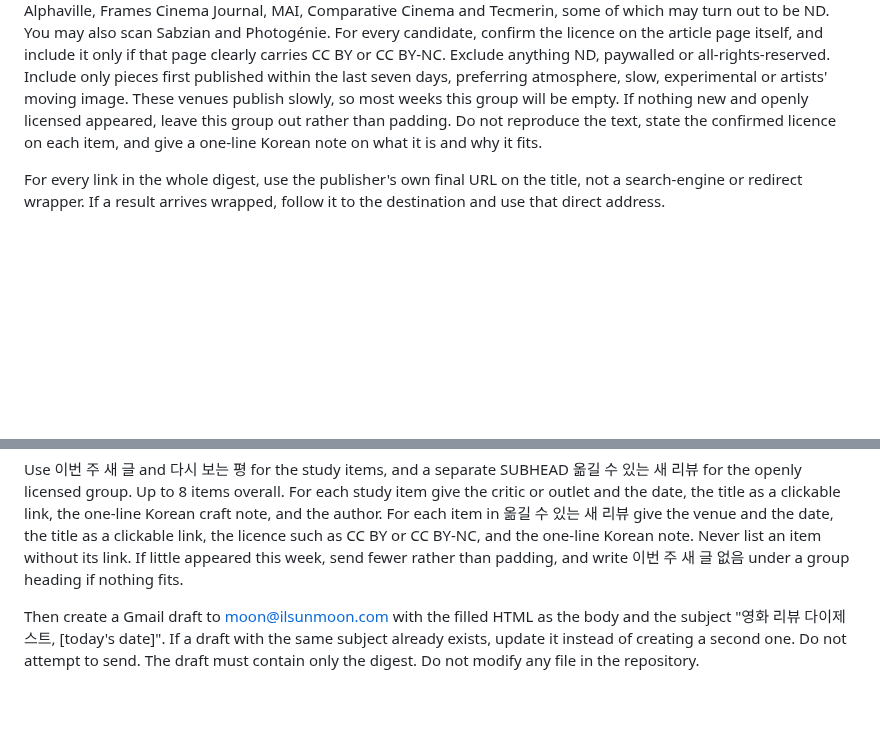
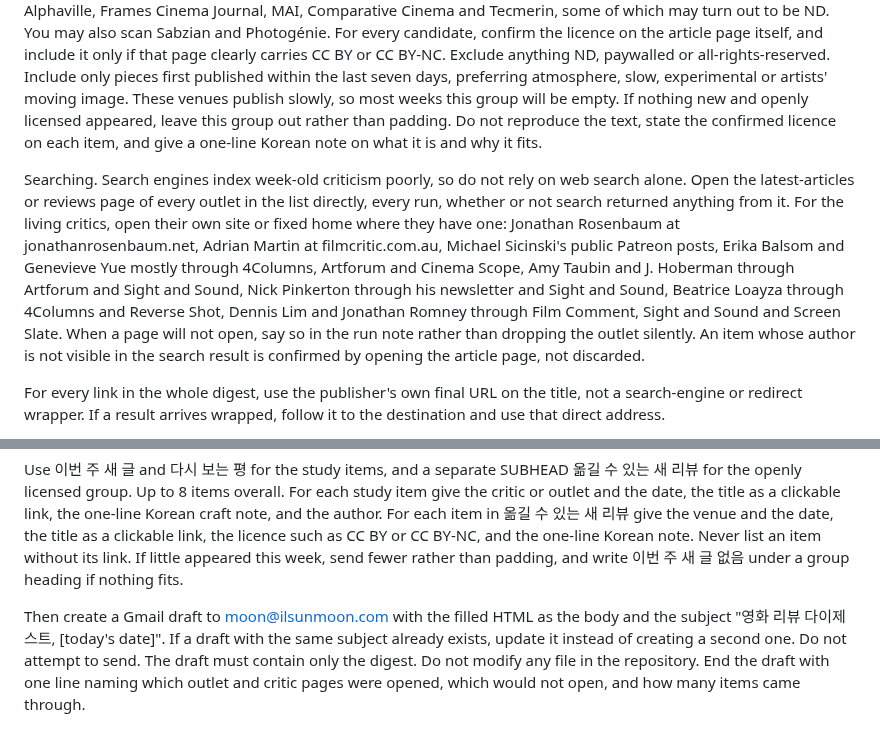
Before and after one commit to eeruwang/loggia, a Markdown page: prompts/film-review-digest.md, 2 parts joined by grey strips. Rendered like a GitHub page; blank space fills up the shorter version.

Commit message:
prompts: 영화 리뷰 루틴에 매체 직접 열기 규칙 추가

```diff
--- a/prompts/film-review-digest.md
+++ b/prompts/film-review-digest.md
@@ -11,6 +11,8 @@ Do not reproduce any of the critic's text. For each item, in your own Korean wor
 
 Then run a second, separate search for openly licensed film writing published within the same seven-day window that the artist may legally translate. The pool is any open-access film or media journal whose articles carry a Creative Commons licence that permits translation, that is CC BY or CC BY-NC, and never a No-Derivatives ND licence. Treat the names below as seeds, not a fence, and look across the wider open-access landscape: NECSUS, Open Screens, Apparatus and Film-Philosophy as confirmed CC venues, and other DOAJ-listed film and media journals such as Alphaville, Frames Cinema Journal, MAI, Comparative Cinema and Tecmerin, some of which may turn out to be ND. You may also scan Sabzian and Photogénie. For every candidate, confirm the licence on the article page itself, and include it only if that page clearly carries CC BY or CC BY-NC. Exclude anything ND, paywalled or all-rights-reserved. Include only pieces first published within the last seven days, preferring atmosphere, slow, experimental or artists' moving image. These venues publish slowly, so most weeks this group will be empty. If nothing new and openly licensed appeared, leave this group out rather than padding. Do not reproduce the text, state the confirmed licence on each item, and give a one-line Korean note on what it is and why it fits.
 
+Searching. Search engines index week-old criticism poorly, so do not rely on web search alone. Open the latest-articles or reviews page of every outlet in the list directly, every run, whether or not search returned anything from it. For the living critics, open their own site or fixed home where they have one: Jonathan Rosenbaum at jonathanrosenbaum.net, Adrian Martin at filmcritic.com.au, Michael Sicinski's public Patreon posts, Erika Balsom and Genevieve Yue mostly through 4Columns, Artforum and Cinema Scope, Amy Taubin and J. Hoberman through Artforum and Sight and Sound, Nick Pinkerton through his newsletter and Sight and Sound, Beatrice Loayza through 4Columns and Reverse Shot, Dennis Lim and Jonathan Romney through Film Comment, Sight and Sound and Screen Slate. When a page will not open, say so in the run note rather than dropping the outlet silently. An item whose author is not visible in the search result is confirmed by opening the article page, not discarded.
+
 For every link in the whole digest, use the publisher's own final URL on the title, not a search-engine or redirect wrapper. If a result arrives wrapped, follow it to the destination and use that direct address.
 
 Before searching, look in Gmail for the most recent draft whose subject starts with "영화 리뷰 다이제스트" within the last 21 days and note the items already listed. Do not list the same piece again.
@@ -19,4 +21,4 @@ Mail. Read prompts/research-digest-template.html from the GitHub repository eeru
 
 Use 이번 주 새 글 and 다시 보는 평 for the study items, and a separate SUBHEAD 옮길 수 있는 새 리뷰 for the openly licensed group. Up to 8 items overall. For each study item give the critic or outlet and the date, the title as a clickable link, the one-line Korean craft note, and the author. For each item in 옮길 수 있는 새 리뷰 give the venue and the date, the title as a clickable link, the licence such as CC BY or CC BY-NC, and the one-line Korean note. Never list an item without its link. If little appeared this week, send fewer rather than padding, and write 이번 주 새 글 없음 under a group heading if nothing fits.
 
-Then create a Gmail draft to moon@ilsunmoon.com with the filled HTML as the body and the subject "영화 리뷰 다이제스트, [today's date]". If a draft with the same subject already exists, update it instead of creating a second one. Do not attempt to send. The draft must contain only the digest. Do not modify any file in the repository.
+Then create a Gmail draft to moon@ilsunmoon.com with the filled HTML as the body and the subject "영화 리뷰 다이제스트, [today's date]". If a draft with the same subject already exists, update it instead of creating a second one. Do not attempt to send. The draft must contain only the digest. Do not modify any file in the repository. End the draft with one line naming which outlet and critic pages were opened, which would not open, and how many items came through.
```
